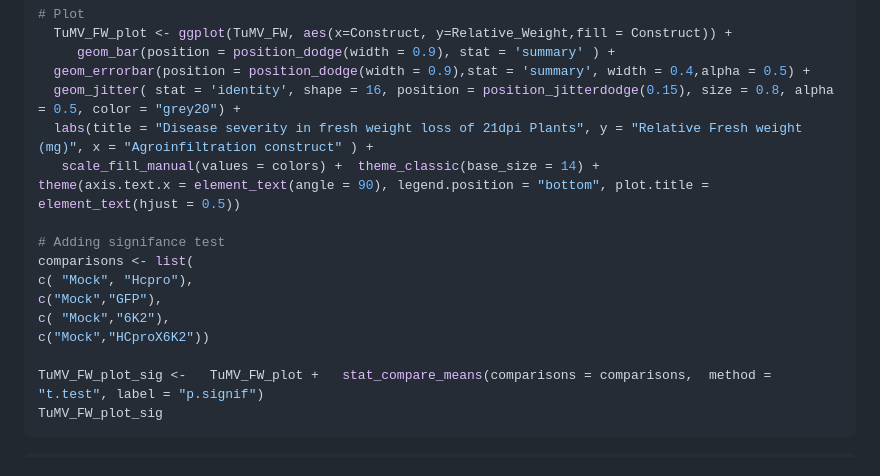
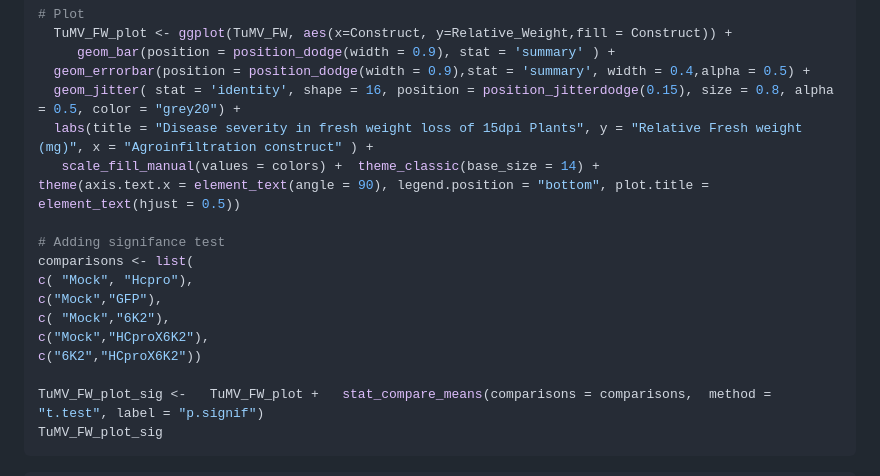
Before and after one commit to AimerGDiaz/Sociovirology_Lab, a Markdown page: README.md, the part around the change. Drawn GitHub-style.

Commit message:
sig test

```diff
--- a/README.md
+++ b/README.md
@@ -95,7 +95,7 @@ impact on N. benthamiana
      geom_bar(position = position_dodge(width = 0.9), stat = 'summary' ) +
   geom_errorbar(position = position_dodge(width = 0.9),stat = 'summary', width = 0.4,alpha = 0.5) +
   geom_jitter( stat = 'identity', shape = 16, position = position_jitterdodge(0.15), size = 0.8, alpha = 0.5, color = "grey20") +
-  labs(title = "Disease severity in fresh weight loss of 21dpi Plants", y = "Relative Fresh weight (mg)", x = "Agroinfiltration construct" ) +
+  labs(title = "Disease severity in fresh weight loss of 15dpi Plants", y = "Relative Fresh weight (mg)", x = "Agroinfiltration construct" ) +
    scale_fill_manual(values = colors) +  theme_classic(base_size = 14) +
 theme(axis.text.x = element_text(angle = 90), legend.position = "bottom", plot.title = element_text(hjust = 0.5))
 
@@ -104,7 +104,8 @@ comparisons <- list(
 c( "Mock", "Hcpro"),
 c("Mock","GFP"),
 c( "Mock","6K2"),
-c("Mock","HCproX6K2"))
+c("Mock","HCproX6K2"),
+c("6K2","HCproX6K2"))
 
 TuMV_FW_plot_sig <-   TuMV_FW_plot +   stat_compare_means(comparisons = comparisons,  method = "t.test", label = "p.signif")
 TuMV_FW_plot_sig
```
